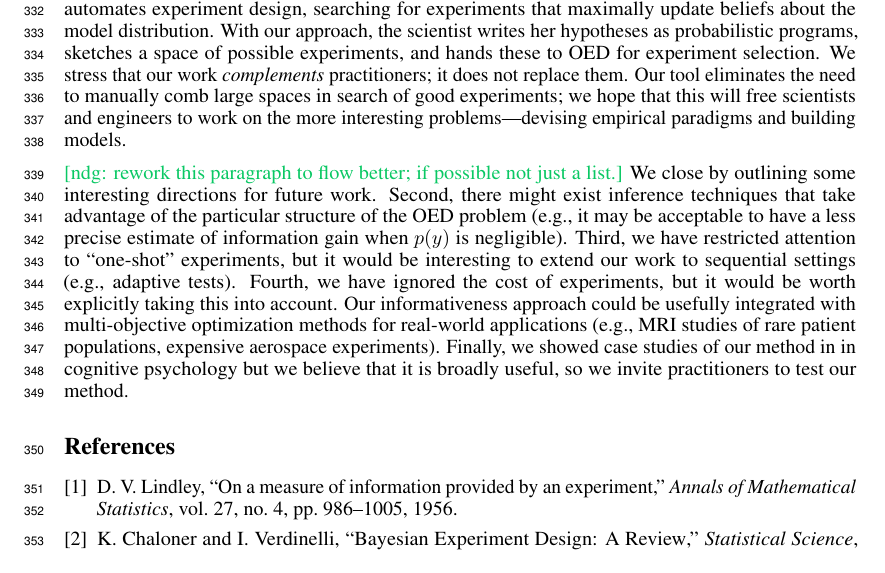
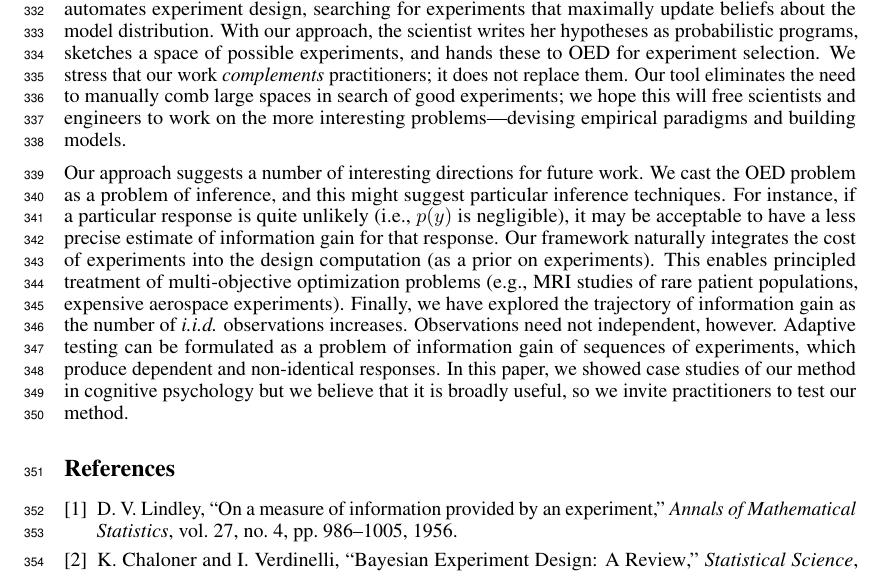
Before and after one commit to mhtess/oed, a LaTeX paper (writing/nips2016/oed_nips_2016.tex): part of page 9 of 9, cut so that both start at the same text. Compiled offline with pdfLaTeX.

Commit message:
refactor final graf

```diff
--- a/writing/nips2016/oed_nips_2016.tex
+++ b/writing/nips2016/oed_nips_2016.tex
@@ -559,16 +559,21 @@ Practitioners aim to design experiments that yield informative results.
 Our approach partially automates experiment design, searching for experiments that maximally update beliefs about the model distribution.
 With our approach, the scientist writes her hypotheses as probabilistic programs, sketches a space of possible experiments, and hands these to OED for experiment selection.
 We stress that our work \emph{complements} practitioners; it does not replace them.
-Our tool eliminates the need to manually comb large spaces in search of good experiments; we hope that this will free scientists and engineers to work on the more interesting problems---devising empirical paradigms and building models.
+Our tool eliminates the need to manually comb large spaces in search of good experiments; we hope this will free scientists and engineers to work on the more interesting problems---devising empirical paradigms and building models.
 
-\ndg{rework this paragraph to flow better; if possible not just a list.}
-We close by outlining some interesting directions for future work.
+Our approach suggests a number of interesting directions for future work.
 %First, we chose KL divergence between posterior and prior as our informativeness measure because it is a well-known divergence function, but other choices (e.g., TV distance) might also be suitable.
-Second, there might exist inference techniques that take advantage of the particular structure of the OED problem (e.g., it may be acceptable to have a less precise estimate of information gain when $p(y)$ is negligible).
-Third, we have restricted attention to ``one-shot'' experiments, but it would be interesting to extend our work to sequential settings (e.g., adaptive tests).
-Fourth, we have ignored the cost of experiments, but it would be worth explicitly taking this into account.
-Our informativeness approach could be usefully integrated with multi-objective optimization methods for real-world applications (e.g., MRI studies of rare patient populations, expensive aerospace experiments).
-Finally, we showed case studies of our method in in cognitive psychology but we believe that it is broadly useful, so we invite practitioners to test our method.
+We cast the OED problem as a problem of inference, and this might suggest particular inference techniques.
+For instance, if a particular response is quite unlikely (i.e., $p(y)$ is negligible), it may be acceptable to have a less precise estimate of information gain for that response.
+Our framework naturally integrates the cost of experiments into the design computation (as a prior on experiments).
+This enables principled treatment of multi-objective optimization problems (e.g., MRI studies of rare patient populations, expensive aerospace experiments).
+Finally, we have explored the trajectory of information gain as the number of \emph{i.i.d.} observations increases.
+Observations need not independent, however.
+Adaptive testing can be formulated as a problem of information gain of sequences of experiments, which produce dependent and non-identical responses.
+%Third, we have restricted attention to ``one-shot'' experiments, but it would be interesting to extend our work to sequential settings (e.g., adaptive tests).
+%Fourth, we have ignored the cost of experiments, but it would be worth explicitly taking this into account.
+%Our informativeness approach could be usefully integrated with for real-world applications (e.g., MRI studies of rare patient populations, expensive aerospace experiments).
+In this paper, we showed case studies of our method in cognitive psychology but we believe that it is broadly useful, so we invite practitioners to test our method.
 
 \bibliographystyle{ieeetr}
 \bibliography{oed_nips_2016}
```
